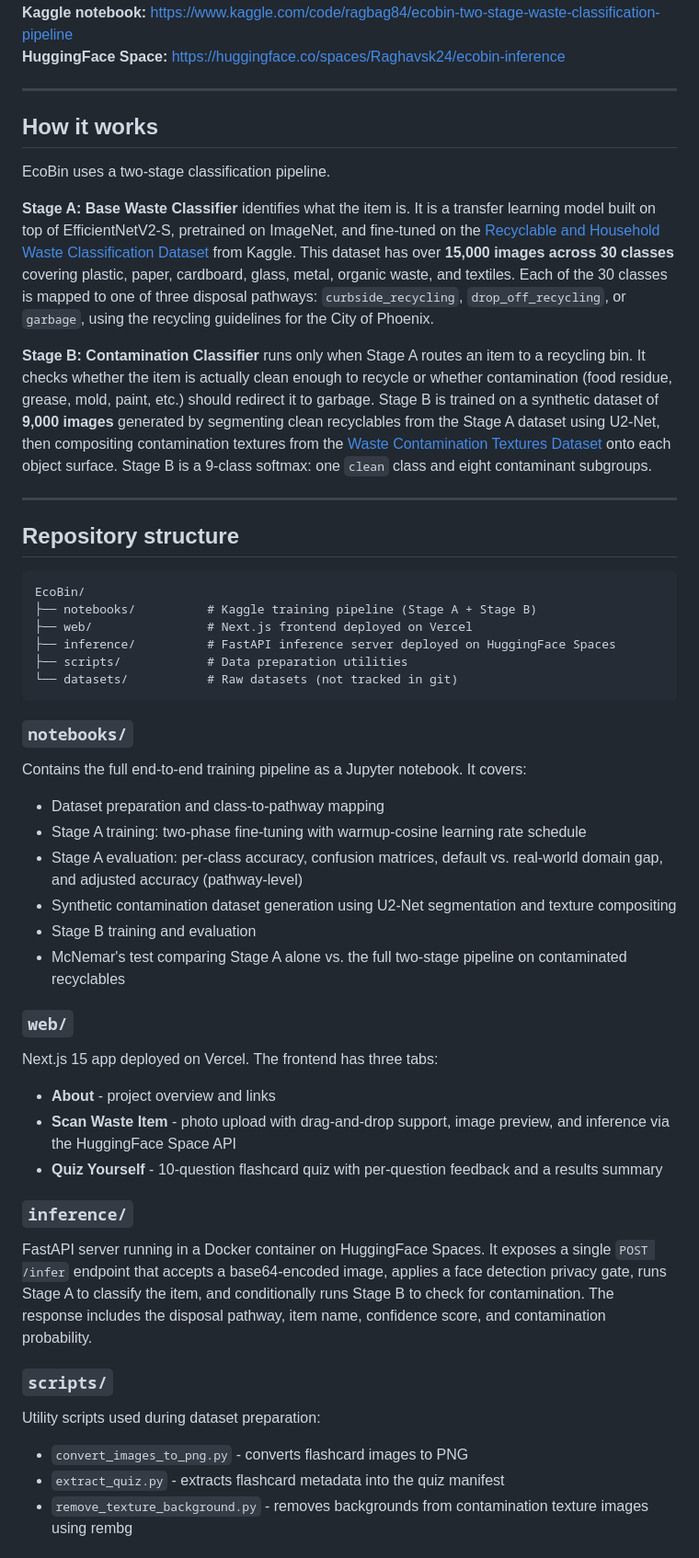
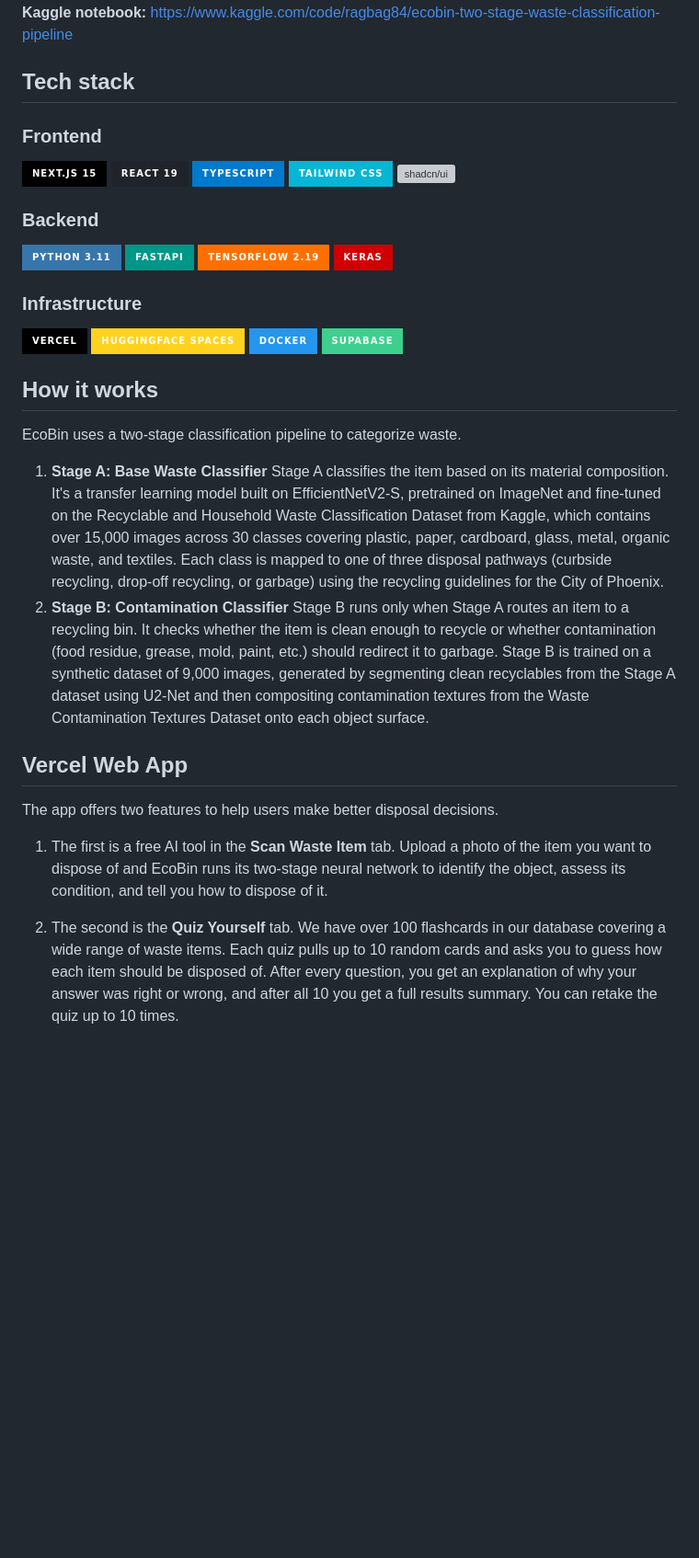
Before and after one commit to Raghavsk24/EcoBin, a Markdown page: README.md, the part around one of its changes. Shown at 92% size. Drawn GitHub-style; badges without logos; blank space fills up the shorter version; grey boxes are pictures that could not be loaded.

Commit message:
Revise README for clarity and updated information
Updated the README to improve clarity and conciseness, including project overview, tools, and setup instructions.

````diff
--- a/README.md
+++ b/README.md
@@ -11,57 +22,41 @@ EcoBin provides two tools to address this:
 **Kaggle notebook:** https://www.kaggle.com/code/ragbag84/ecobin-two-stage-waste-classification-pipeline
-**HuggingFace Space:** https://huggingface.co/spaces/Raghavsk24/ecobin-inference
 
----
+## Tech stack
+
+### Frontend
+
+![Next.js](https://img.shields.io/badge/Next.js_15-000000?style=for-the-badge&logo=nextdotjs&logoColor=white)
+![React](https://img.shields.io/badge/React_19-20232A?style=for-the-badge&logo=react&logoColor=61DAFB)
+![TypeScript](https://img.shields.io/badge/TypeScript-007ACC?style=for-the-badge&logo=typescript&logoColor=white)
+![Tailwind CSS](https://img.shields.io/badge/Tailwind_CSS-06B6D4?style=for-the-badge&logo=tailwindcss&logoColor=white)
+![shadcn/ui](https://img.shields.io/badge/shadcn%2Fui-000000?style=for-the-badge&logo=shadcnui&logoColor=white)
+
+### Backend
+
+![Python](https://img.shields.io/badge/Python_3.11-3776AB?style=for-the-badge&logo=python&logoColor=white)
+![FastAPI](https://img.shields.io/badge/FastAPI-009688?style=for-the-badge&logo=fastapi&logoColor=white)
+![TensorFlow](https://img.shields.io/badge/TensorFlow_2.19-FF6F00?style=for-the-badge&logo=tensorflow&logoColor=white)
+![Keras](https://img.shields.io/badge/Keras-D00000?style=for-the-badge&logo=keras&logoColor=white)
+
+### Infrastructure
+
+![Vercel](https://img.shields.io/badge/Vercel-000000?style=for-the-badge&logo=vercel&logoColor=white)
+![HuggingFace](https://img.shields.io/badge/HuggingFace_Spaces-FFD21E?style=for-the-badge&logo=huggingface&logoColor=black)
+![Docker](https://img.shields.io/badge/Docker-2496ED?style=for-the-badge&logo=docker&logoColor=white)
+![Supabase](https://img.shields.io/badge/Supabase-3ECF8E?style=for-the-badge&logo=supabase&logoColor=white)
 
 ## How it works
 
-EcoBin uses a two-stage classification pipeline.
+EcoBin uses a two-stage classification pipeline to categorize waste.
 
-**Stage A: Base Waste Classifier** identifies what the item is. It is a transfer learning model built on top of EfficientNetV2-S, pretrained on ImageNet, and fine-tuned on the [Recyclable and Household Waste Classification Dataset](https://www.kaggle.com/datasets/alistairking/recyclable-and-household-waste-classification) from Kaggle. This dataset has over **15,000 images across 30 classes** covering plastic, paper, cardboard, glass, metal, organic waste, and textiles. Each of the 30 classes is mapped to one of three disposal pathways: `curbside_recycling`, `drop_off_recycling`, or `garbage`, using the recycling guidelines for the City of Phoenix.
+1. **Stage A: Base Waste Classifier** Stage A classifies the item based on its material composition. It's a transfer learning model built on EfficientNetV2-S, pretrained on ImageNet and fine-tuned on the Recyclable and Household Waste Classification Dataset from Kaggle, which contains over 15,000 images across 30 classes covering plastic, paper, cardboard, glass, metal, organic waste, and textiles. Each class is mapped to one of three disposal pathways (curbside recycling, drop-off recycling, or garbage) using the recycling guidelines for the City of Phoenix.
+2. **Stage B: Contamination Classifier** Stage B runs only when Stage A routes an item to a recycling bin. It checks whether the item is clean enough to recycle or whether contamination (food residue, grease, mold, paint, etc.) should redirect it to garbage. Stage B is trained on a synthetic dataset of 9,000 images, generated by segmenting clean recyclables from the Stage A dataset using U2-Net and then compositing contamination textures from the Waste Contamination Textures Dataset onto each object surface.
 
-**Stage B: Contamination Classifier** runs only when Stage A routes an item to a recycling bin. It checks whether the item is actually clean enough to recycle or whether contamination (food residue, grease, mold, paint, etc.) should redirect it to garbage. Stage B is trained on a synthetic dataset of **9,000 images** generated by segmenting clean recyclables from the Stage A dataset using U2-Net, then compositing contamination textures from the [Waste Contamination Textures Dataset](https://www.kaggle.com/datasets/ragbag84/waste-contamination-textures-dataset) onto each object surface. Stage B is a 9-class softmax: one `clean` class and eight contaminant subgroups.
+## Vercel Web App
 
----
+The app offers two features to help users make better disposal decisions.
 
-## Repository structure
+1. The first is a free AI tool in the **Scan Waste Item** tab. Upload a photo of the item you want to dispose of and EcoBin runs its two-stage neural network to identify the object, assess its condition, and tell you how to dispose of it.
 
-```
-EcoBin/
-├── notebooks/          # Kaggle training pipeline (Stage A + Stage B)
-├── web/                # Next.js frontend deployed on Vercel
-├── inference/          # FastAPI inference server deployed on HuggingFace Spaces
-├── scripts/            # Data preparation utilities
-└── datasets/           # Raw datasets (not tracked in git)
-```
+2. The second is the **Quiz Yourself** tab. We have over 100 flashcards in our database covering a wide range of waste items. Each quiz pulls up to 10 random cards and asks you to guess how each item should be disposed of. After every question, you get an explanation of why your answer was right or wrong, and after all 10 you get a full results summary. You can retake the quiz up to 10 times.
 
-### `notebooks/`
-
-Contains the full end-to-end training pipeline as a Jupyter notebook. It covers:
-
-- Dataset preparation and class-to-pathway mapping
-- Stage A training: two-phase fine-tuning with warmup-cosine learning rate schedule
-- Stage A evaluation: per-class accuracy, confusion matrices, default vs. real-world domain gap, and adjusted accuracy (pathway-level)
-- Synthetic contamination dataset generation using U2-Net segmentation and texture compositing
-- Stage B training and evaluation
-- McNemar's test comparing Stage A alone vs. the full two-stage pipeline on contaminated recyclables
-
-### `web/`
-
-Next.js 15 app deployed on Vercel. The frontend has three tabs:
-
-- **About** - project overview and links
-- **Scan Waste Item** - photo upload with drag-and-drop support, image preview, and inference via the HuggingFace Space API
-- **Quiz Yourself** - 10-question flashcard quiz with per-question feedback and a results summary
-
-### `inference/`
-
-FastAPI server running in a Docker container on HuggingFace Spaces. It exposes a single `POST /infer` endpoint that accepts a base64-encoded image, applies a face detection privacy gate, runs Stage A to classify the item, and conditionally runs Stage B to check for contamination. The response includes the disposal pathway, item name, confidence score, and contamination probability.
-
-### `scripts/`
-
-Utility scripts used during dataset preparation:
-
-- `convert_images_to_png.py` - converts flashcard images to PNG
-- `extract_quiz.py` - extracts flashcard metadata into the quiz manifest
-- `remove_texture_background.py` - removes backgrounds from contamination texture images using rembg
-
````
Also changed, not shown: other parts of README.md (+23 -42 lines).
